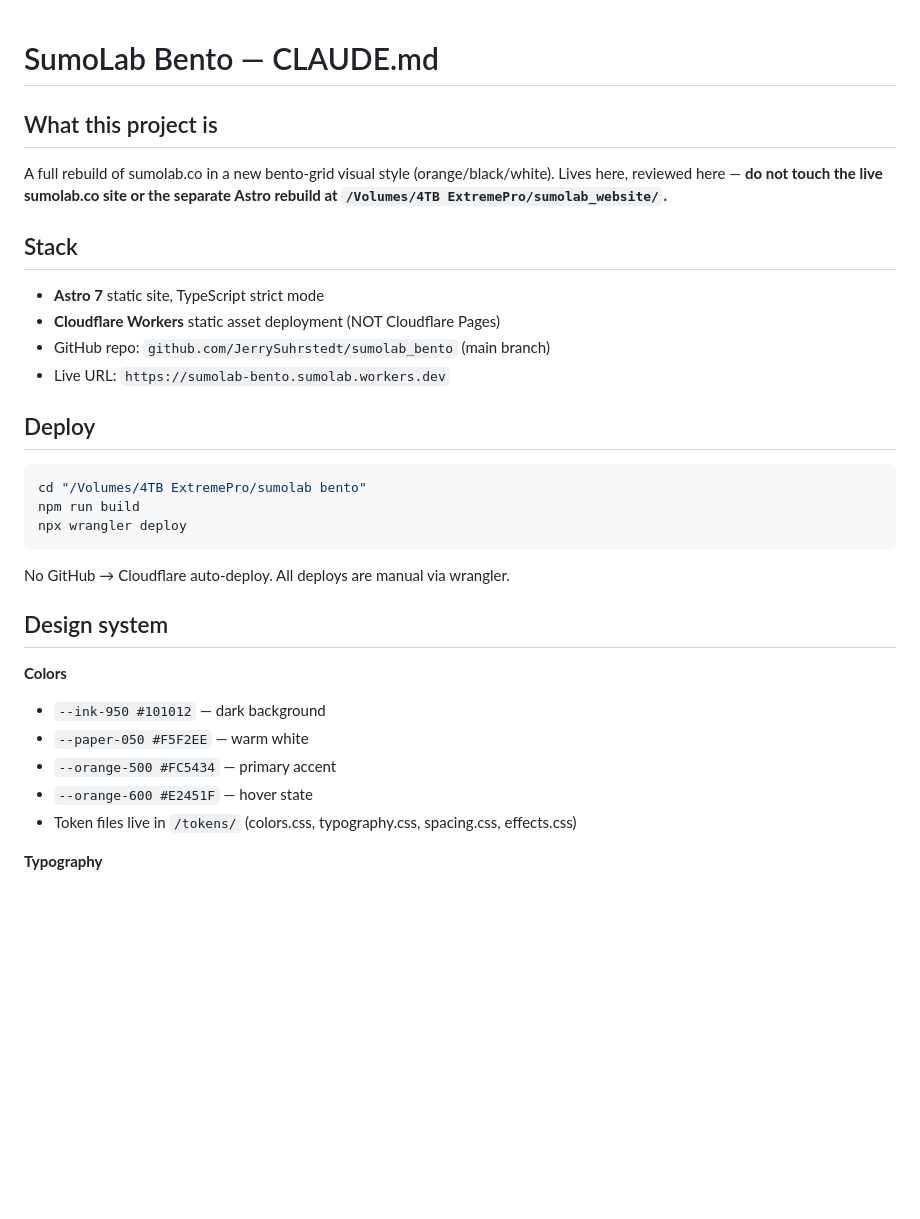
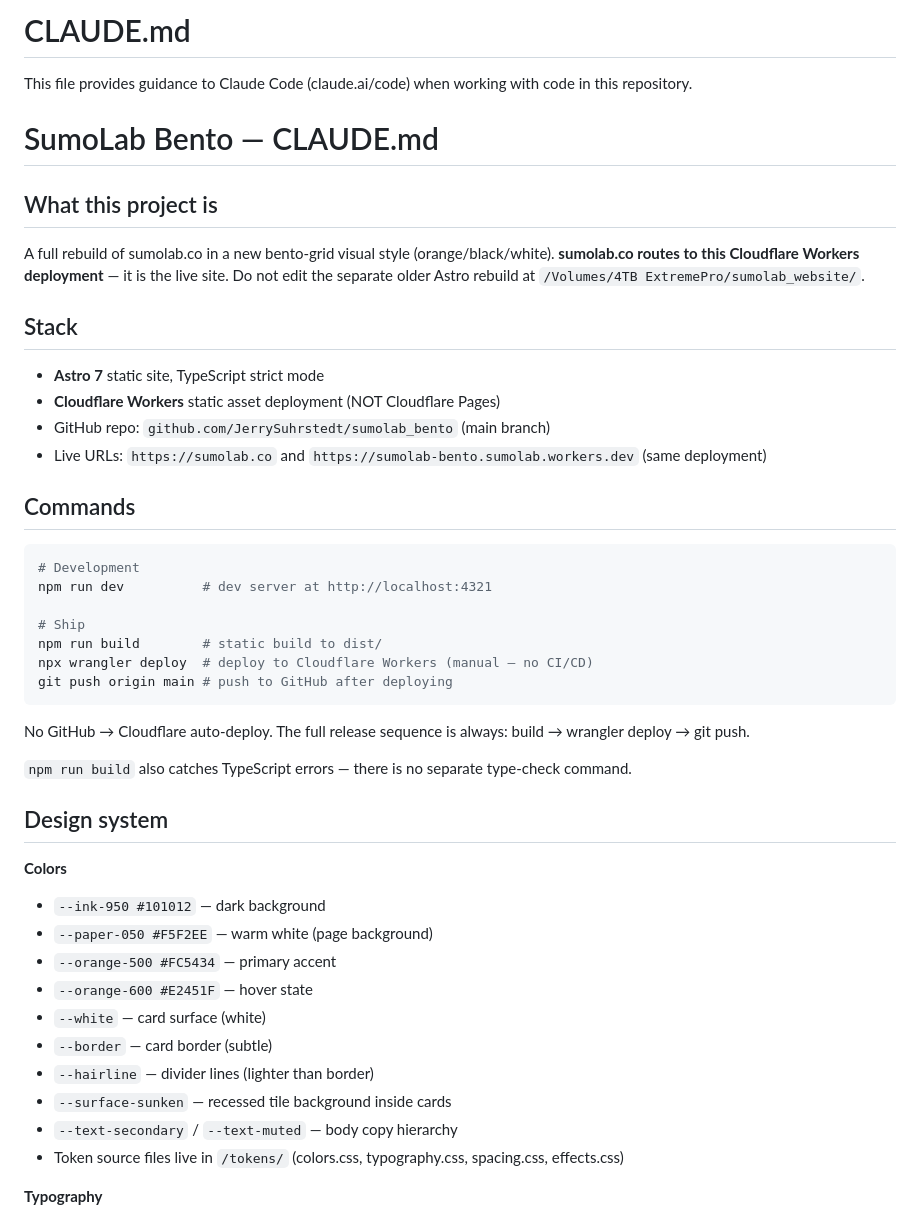
Before and after one commit to JerrySuhrstedt/sumolab_bento, a Markdown page: CLAUDE.md, the part around one of its changes. GitHub-like rendering; blank space fills up the shorter version.

````diff
--- a/CLAUDE.md
+++ b/CLAUDE.md
@@ -1,34 +1,49 @@
+# CLAUDE.md
+
+This file provides guidance to Claude Code (claude.ai/code) when working with code in this repository.
+
 # SumoLab Bento — CLAUDE.md
 
 ## What this project is
 
-A full rebuild of sumolab.co in a new bento-grid visual style (orange/black/white). Lives here, reviewed here — **do not touch the live sumolab.co site or the separate Astro rebuild at `/Volumes/4TB ExtremePro/sumolab_website/`.**
+A full rebuild of sumolab.co in a new bento-grid visual style (orange/black/white). **sumolab.co routes to this Cloudflare Workers deployment** — it is the live site. Do not edit the separate older Astro rebuild at `/Volumes/4TB ExtremePro/sumolab_website/`.
 
 ## Stack
 
 - **Astro 7** static site, TypeScript strict mode
 - **Cloudflare Workers** static asset deployment (NOT Cloudflare Pages)
 - GitHub repo: `github.com/JerrySuhrstedt/sumolab_bento` (main branch)
-- Live URL: `https://sumolab-bento.sumolab.workers.dev`
+- Live URLs: `https://sumolab.co` and `https://sumolab-bento.sumolab.workers.dev` (same deployment)
 
-## Deploy
+## Commands
 
 ```bash
-cd "/Volumes/4TB ExtremePro/sumolab bento"
-npm run build
-npx wrangler deploy
+# Development
+npm run dev          # dev server at http://localhost:4321
+
+# Ship
+npm run build        # static build to dist/
+npx wrangler deploy  # deploy to Cloudflare Workers (manual — no CI/CD)
+git push origin main # push to GitHub after deploying
 ```
 
-No GitHub → Cloudflare auto-deploy. All deploys are manual via wrangler.
+No GitHub → Cloudflare auto-deploy. The full release sequence is always: build → wrangler deploy → git push.
+
+`npm run build` also catches TypeScript errors — there is no separate type-check command.
 
 ## Design system
 
 **Colors**
 - `--ink-950 #101012` — dark background
-- `--paper-050 #F5F2EE` — warm white
+- `--paper-050 #F5F2EE` — warm white (page background)
 - `--orange-500 #FC5434` — primary accent
 - `--orange-600 #E2451F` — hover state
-- Token files live in `/tokens/` (colors.css, typography.css, spacing.css, effects.css)
+- `--white` — card surface (white)
+- `--border` — card border (subtle)
+- `--hairline` — divider lines (lighter than border)
+- `--surface-sunken` — recessed tile background inside cards
+- `--text-secondary` / `--text-muted` — body copy hierarchy
+- Token source files live in `/tokens/` (colors.css, typography.css, spacing.css, effects.css)
 
 **Typography**
 - Display/UI: **Poppins** 600/700 (via Google Fonts)
````
Also changed, not shown: other parts of CLAUDE.md (+37 -12 lines).
